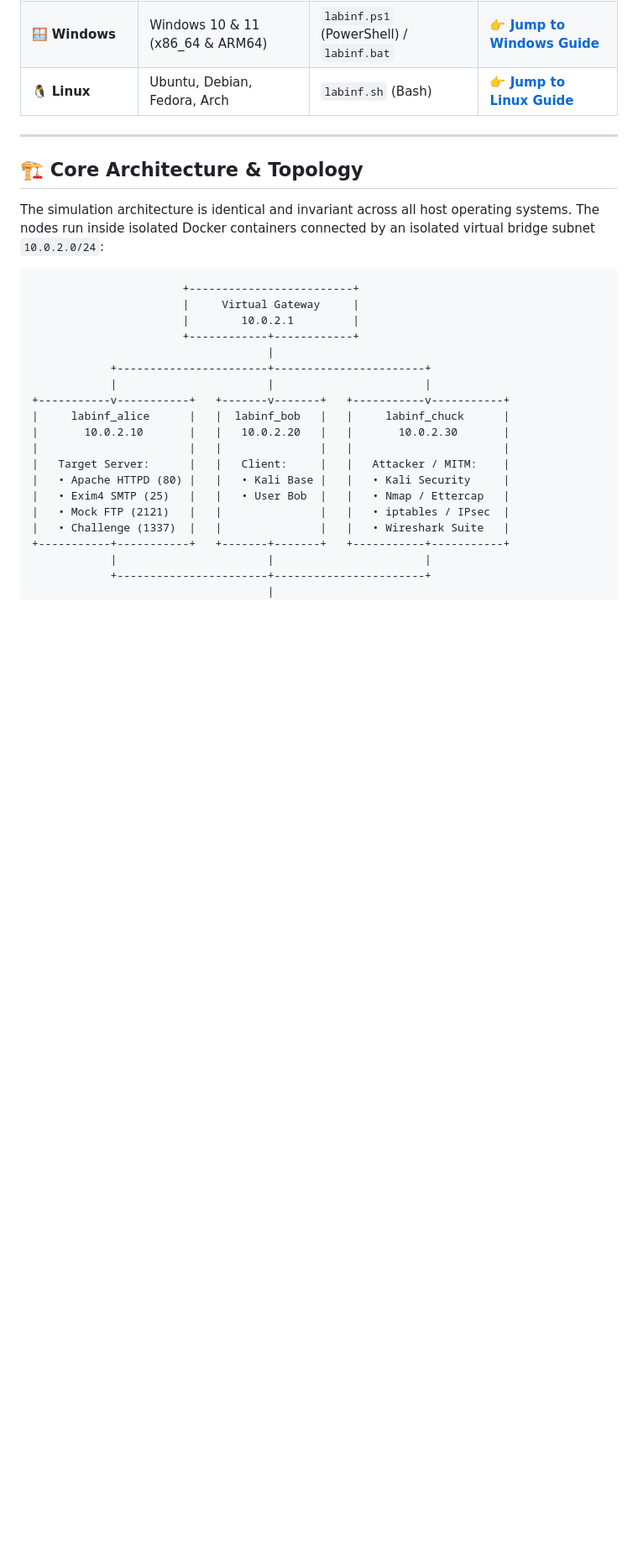
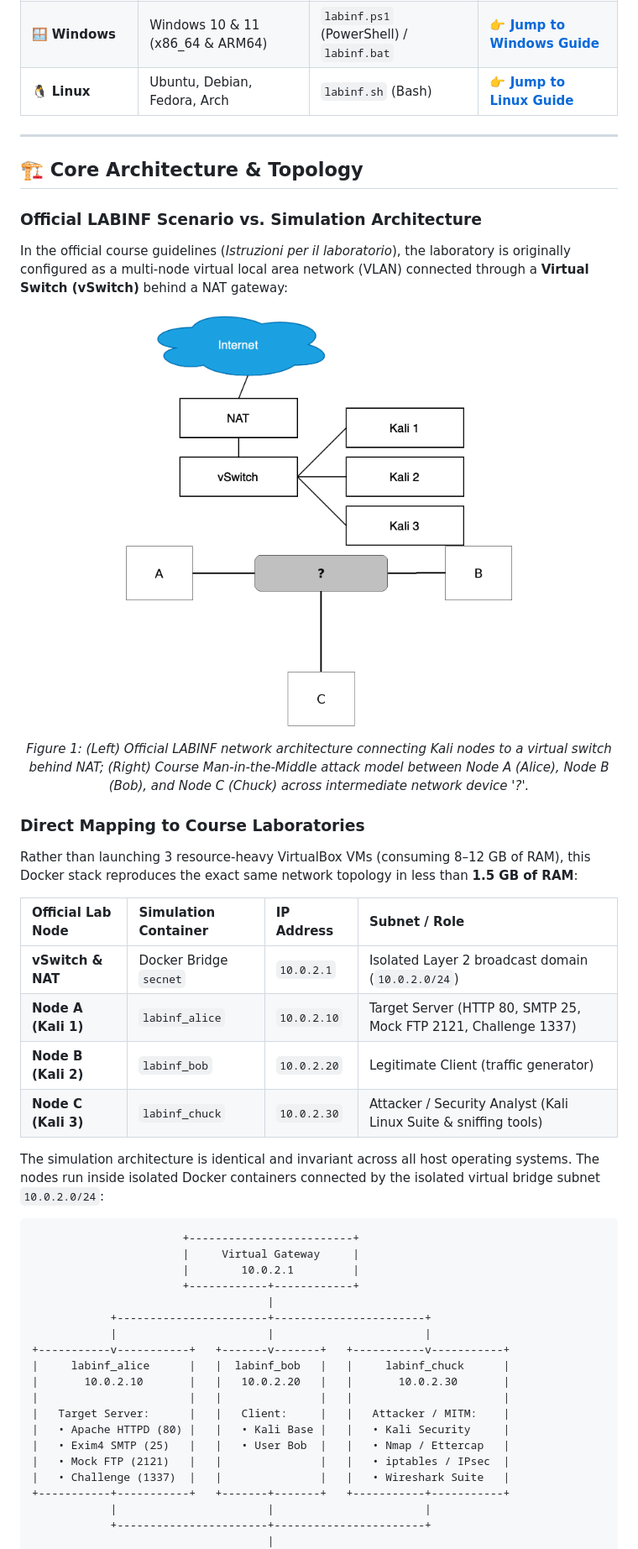
Before and after one commit to Beccaceci/polito-ssi-labinf, a Markdown page: README.md, the part around the change printed below. Shown: that part at 84% size. GitHub-like rendering; pictures changed too: assets/labinf_topology.png (added), assets/mitm_scenario.png (added); blank space fills up the shorter version.

Commit message:
docs: add scenario topology and PoliTO Kali desktop figures from official lab materials to README

````diff
--- a/README.md
+++ b/README.md
@@ -26,7 +30,31 @@ Select your operating system to jump directly to the step-by-step setup instruct
 
 ## 🏗️ Core Architecture & Topology
 
-The simulation architecture is identical and invariant across all host operating systems. The nodes run inside isolated Docker containers connected by an isolated virtual bridge subnet `10.0.2.0/24`:
+### Official LABINF Scenario vs. Simulation Architecture
+
+In the official course guidelines (*Istruzioni per il laboratorio*), the laboratory is originally configured as a multi-node virtual local area network (VLAN) connected through a **Virtual Switch (vSwitch)** behind a NAT gateway:
+
+<p align="center">
+  <img src="assets/labinf_topology.png" alt="Official LABINF Virtual Switch Topology" width="380" />
+  &nbsp;&nbsp;&nbsp;&nbsp;&nbsp;&nbsp;
+  <img src="assets/mitm_scenario.png" alt="Course MITM Attack Model" width="460" />
+</p>
+<p align="center">
+  <em>Figure 1: (Left) Official LABINF network architecture connecting Kali nodes to a virtual switch behind NAT; (Right) Course Man-in-the-Middle attack model between Node A (Alice), Node B (Bob), and Node C (Chuck) across intermediate network device '?'.</em>
+</p>
+
+### Direct Mapping to Course Laboratories
+
+Rather than launching 3 resource-heavy VirtualBox VMs (consuming 8–12 GB of RAM), this Docker stack reproduces the exact same network topology in less than **1.5 GB of RAM**:
+
+| Official Lab Node | Simulation Container | IP Address | Subnet / Role |
+| :--- | :--- | :--- | :--- |
+| **vSwitch & NAT** | Docker Bridge `secnet` | `10.0.2.1` | Isolated Layer 2 broadcast domain (`10.0.2.0/24`) |
+| **Node A (Kali 1)** | `labinf_alice` | `10.0.2.10` | Target Server (HTTP 80, SMTP 25, Mock FTP 2121, Challenge 1337) |
+| **Node B (Kali 2)** | `labinf_bob` | `10.0.2.20` | Legitimate Client (traffic generator) |
+| **Node C (Kali 3)** | `labinf_chuck` | `10.0.2.30` | Attacker / Security Analyst (Kali Linux Suite & sniffing tools) |
+
+The simulation architecture is identical and invariant across all host operating systems. The nodes run inside isolated Docker containers connected by the isolated virtual bridge subnet `10.0.2.0/24`:
 
 ```text
                        +-------------------------+
````
Also changed, not shown: other parts of README.md (+4 -0 lines), assets/polito_kali_banner.png (added).
